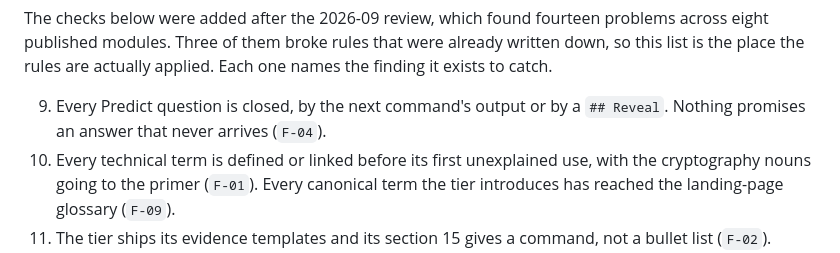
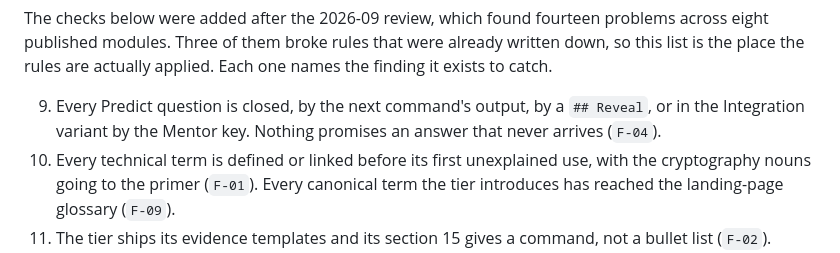
Before and after one commit to tkEmLogic/learning-cyber-security, a Markdown page: docs/agents/course-module-template.md, the part around one of its changes. GitHub-like rendering.

```diff
--- a/docs/agents/course-module-template.md
+++ b/docs/agents/course-module-template.md
@@ -642,8 +680,8 @@ problems across eight published modules. Three of them broke rules that were
 already written down, so this list is the place the rules are actually applied.
 Each one names the finding it exists to catch.
 
-9. Every Predict question is closed, by the next command's output or by a
-    `## Reveal`. Nothing promises an answer that never arrives (`F-04`).
+9. Every Predict question is closed, by the next command's output, by a
+    `## Reveal`, or in the Integration variant by the Mentor key. Nothing promises an answer that never arrives (`F-04`).
 10. Every technical term is defined or linked before its first unexplained use,
     with the cryptography nouns going to the primer (`F-01`). Every canonical
     term the tier introduces has reached the landing-page glossary (`F-09`).
```
Also changed, not shown: other parts of docs/agents/course-module-template.md (+43 -5 lines), docs/course-specification.md (+1 -1 lines).
